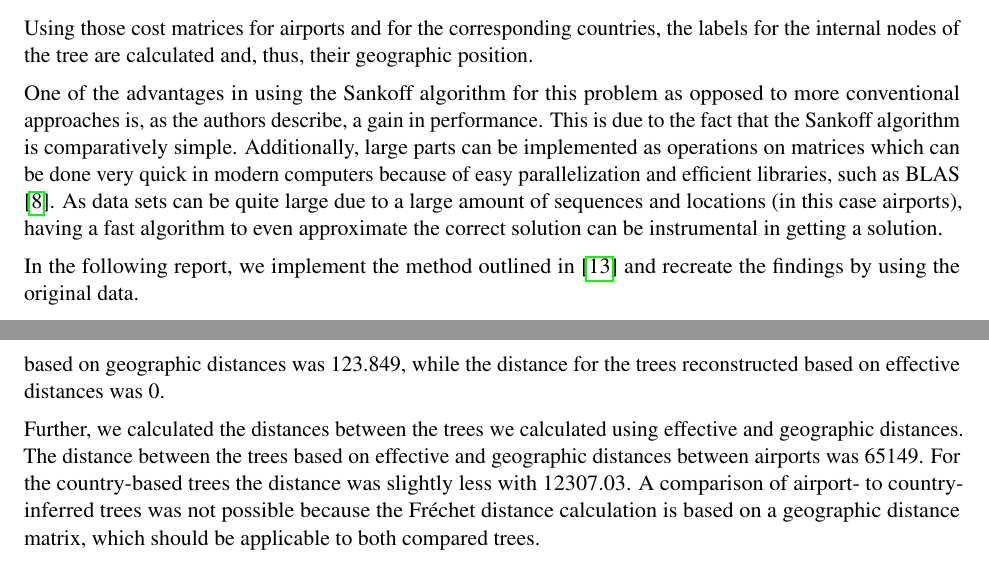
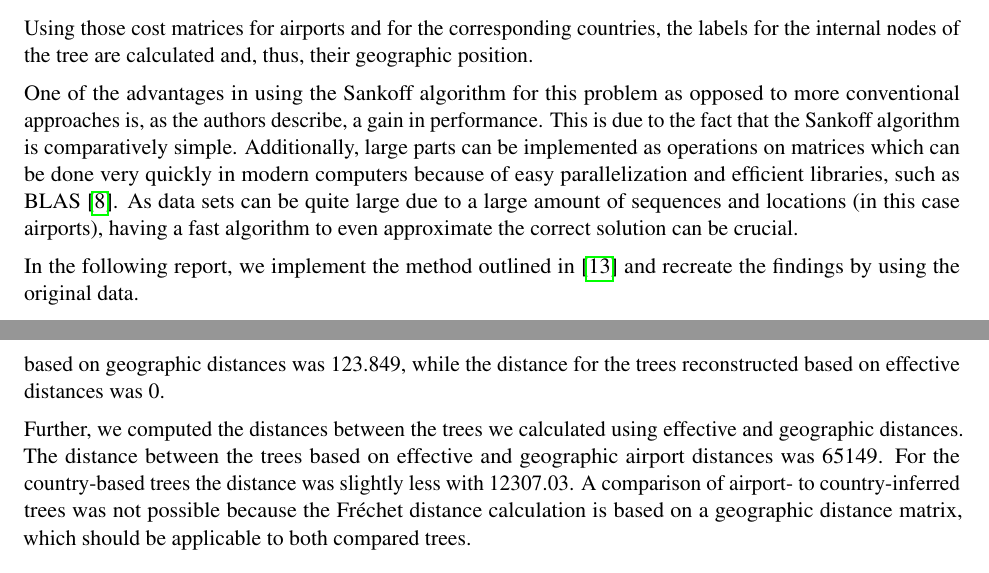
Before and after one commit to jufischi/Group-Project-Sequence, a LaTeX paper (doc/report.tex): two parts of pages 2 and 4 of 9, joined at a grey line, cut so that both start at the same text. Compiled offline with pdfLaTeX.

Commit message:
Fix some typos

```diff
--- a/doc/report.tex
+++ b/doc/report.tex
@@ -130,11 +130,11 @@ geographic position.
 One of the advantages in using the Sankoff algorithm for this problem as opposed to more
 conventional approaches is, as the authors describe, a gain in performance. This is due to the fact
 that the Sankoff algorithm is comparatively simple. Additionally, large parts can be implemented as
-operations on matrices which can be done very quick in modern computers because of easy
+operations on matrices which can be done very quickly in modern computers because of easy
 parallelization and efficient libraries, such as BLAS \cite{lawsonBasicLinearAlgebra1979}. As
 data sets can be quite large due to a large
 amount of sequences and locations (in this case airports), having a fast
-algorithm to even approximate the correct solution can be instrumental in getting a solution.
+algorithm to even approximate the correct solution can be crucial.
 
 In the following report, we implement the method outlined in
 \cite{reimeringPhylogeographicReconstructionUsing2020} and recreate the findings
@@ -195,7 +195,13 @@ Therefore, we also place the origin of the outbreak in Mexico and identify North
 \subsection{Fr\'{e}chet distances}
 To compare our inferred phylogeographic trees to the ones from \cite{reimeringPhylogeographicReconstructionUsing2020}, we calculated Fr\'{e}chet tree distances. We did this only for the trees we reconstructed using airport data. The Fr\'{e}chet tree distance between the trees based on geographic distances was 123.849, while the distance for the trees reconstructed based on effective distances was 0.
 
-Further, we calculated the distances between the trees we calculated using effective and geographic distances. The distance between the trees based on effective and geographic distances between airports was 65149. For the country-based trees the distance was slightly less with 12307.03. A comparison of airport- to country-inferred trees was not possible because the Fr\'{e}chet distance calculation is based on a geographic distance matrix, which should be applicable to both compared trees.
+Further, we computed the distances between the trees we calculated using
+effective and geographic distances. The distance between the trees based on
+effective and geographic airport distances was 65149. For the
+country-based trees the distance was slightly less with 12307.03. A comparison
+of airport- to country-inferred trees was not possible because the Fr\'{e}chet
+distance calculation is based on a geographic distance matrix, which should be
+applicable to both compared trees.
 
 \subsection{Hot-spots}
 From the reconstructed phylogeographic trees, the hot-spots, i.e., the airports that contributed the most to spreading the virus, could be inferred. Tables \ref{tab: hotspots airport effective} and \ref{tab: hotspots airport geographic} show the top 6 airports with the largest number of outgoing flights when we reconstructed the tree using effective and geographic airport data, respectively.
```
Also changed, not shown: doc/report.tex (6 more changed lines).
